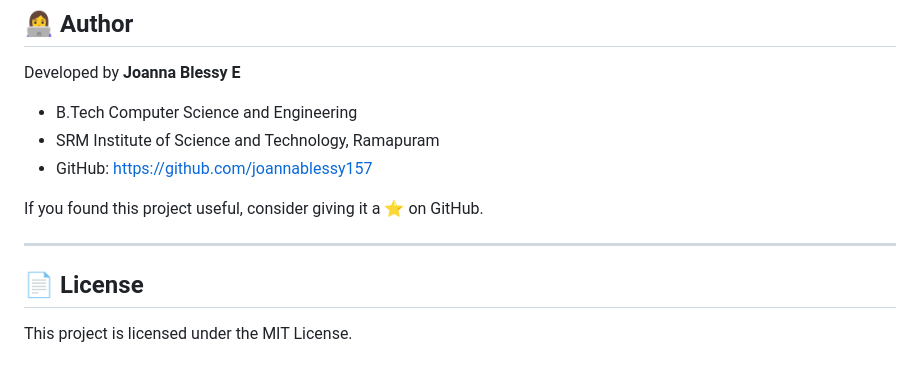
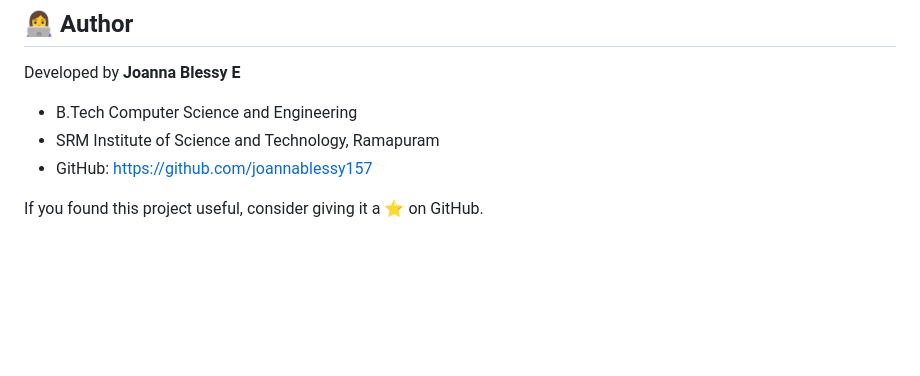
Before and after one commit to joannablessy157/task-management-app, a Markdown page: README.md, the part around the change. Rendered like a GitHub page; blank space fills up the shorter version.

```diff
--- a/README.md
+++ b/README.md
@@ -249,9 +249,3 @@ Developed by **Joanna Blessy E**
 * GitHub: https://github.com/joannablessy157
 
 If you found this project useful, consider giving it a ⭐ on GitHub.
-
----
-
-## 📄 License
-
-This project is licensed under the MIT License.
```
